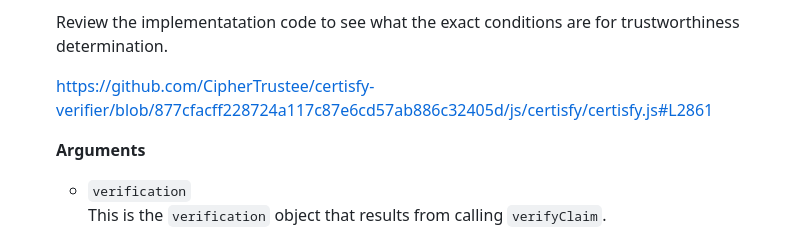
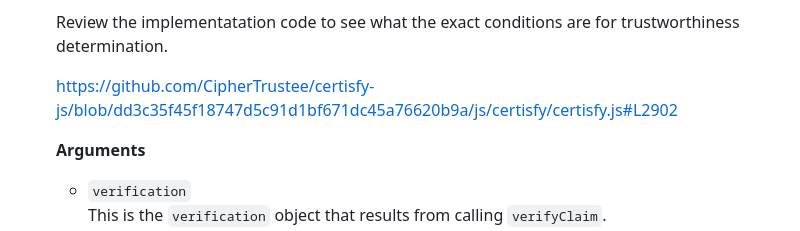
Before and after one commit to CipherTrustee/certisfy-verifier, a Markdown page: README.md, the part around the change. GitHub-like rendering.

Commit message:
update code and readme

```diff
--- a/README.md
+++ b/README.md
@@ -196,7 +196,7 @@ The verifier exposes the following API functions to faciliate claim verification
 
     Review the implementatation code to see what the exact conditions are for trustworthiness determination.
 
-	https://github.com/CipherTrustee/certisfy-verifier/blob/877cfacff228724a117c87e6cd57ab886c32405d/js/certisfy/certisfy.js#L2861
+	https://github.com/CipherTrustee/certisfy-js/blob/dd3c35f45f18747d5c91d1bf671dc45a76620b9a/js/certisfy/certisfy.js#L2902
 
     **Arguments**
 
```
